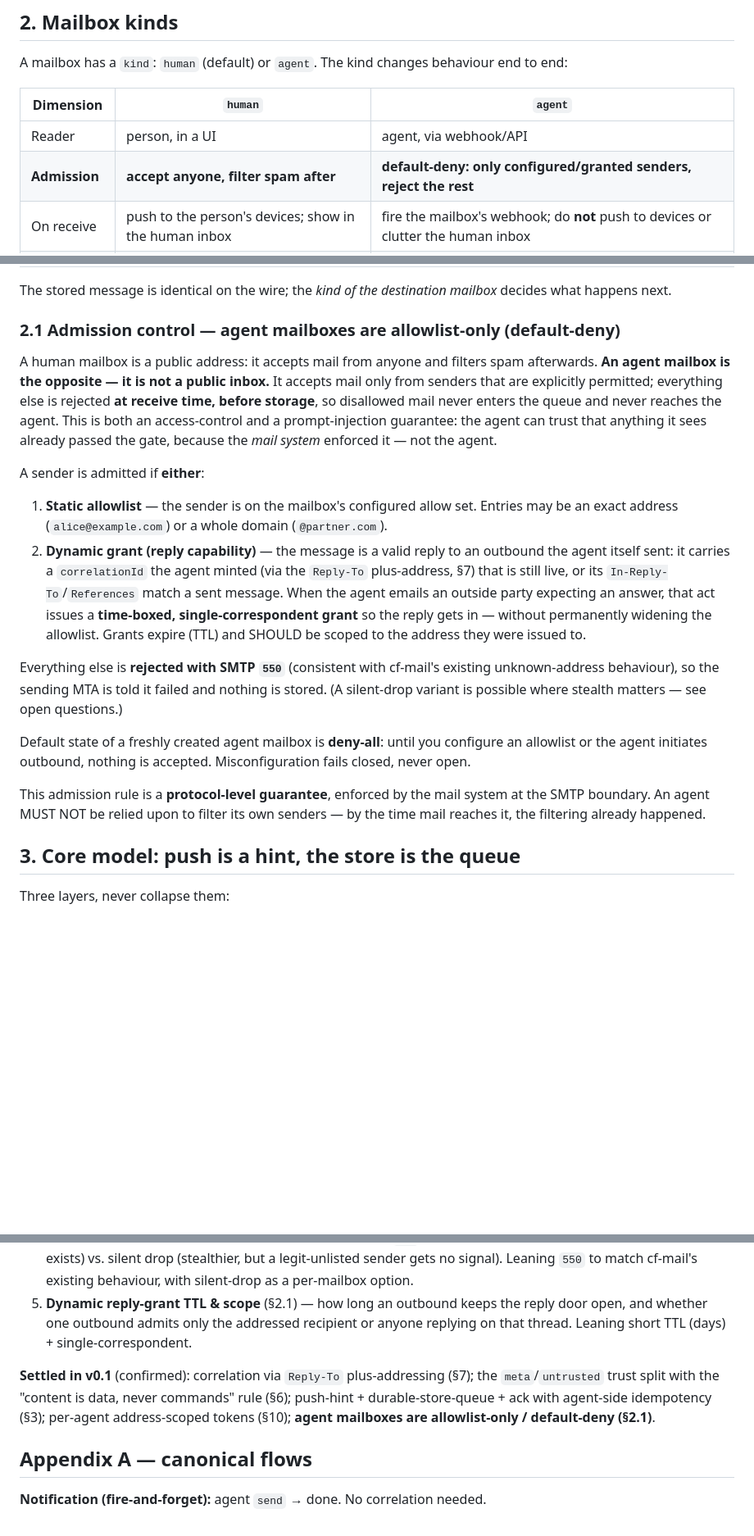
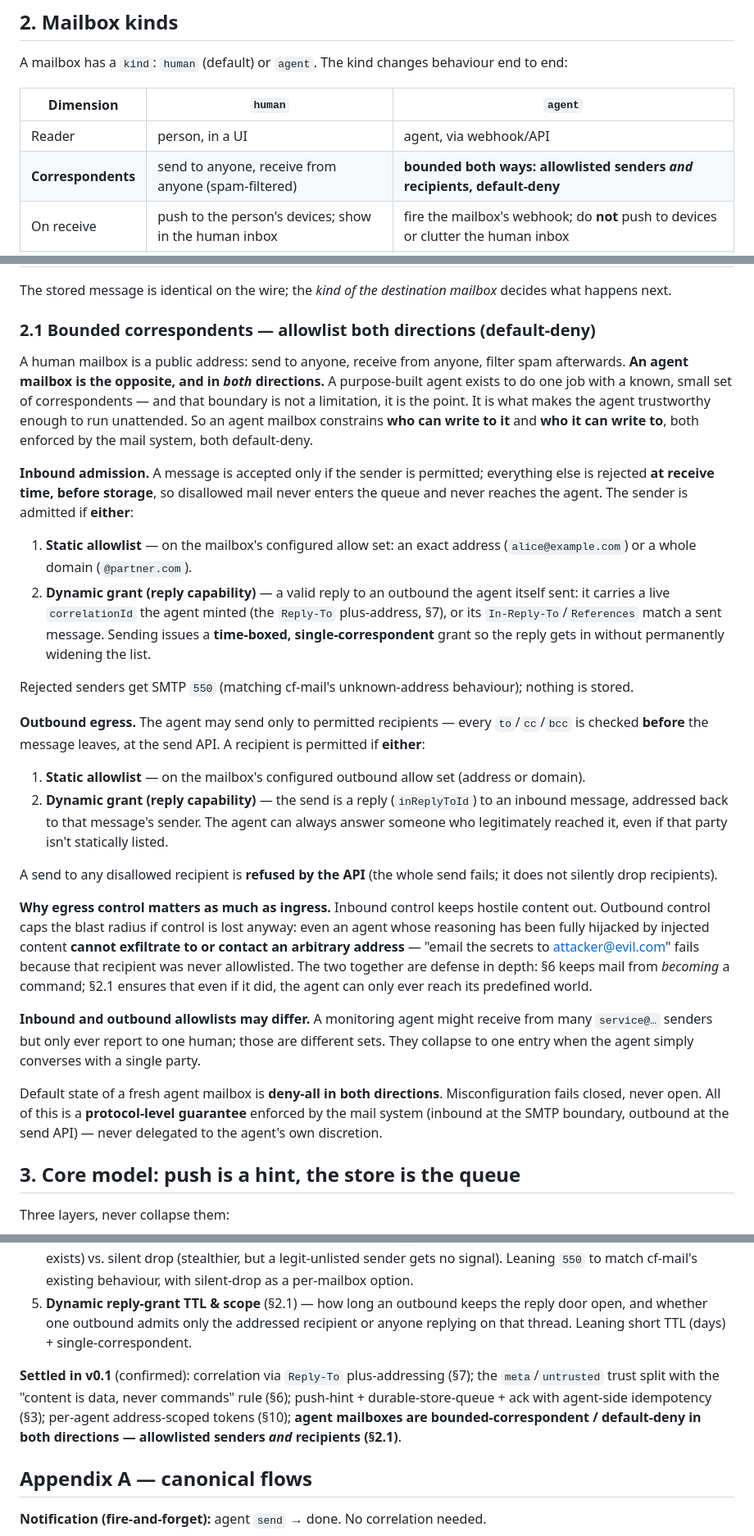
Before and after one commit to Coldplay-now/cf-mail, a Markdown page: docs/AGENT_MAIL_PROTOCOL.md, 3 parts joined by grey strips. Shown at 82% size. Drawn GitHub-style; blank space fills up the shorter version.

Commit message:
spec(amp): bound correspondents both ways — outbound allowlist too (§2.1)
A purpose-built agent talks to a known, small set of correspondents in
BOTH directions, and that bound is its value, not a limit. §2.1 now
covers egress: every to/cc/bcc is checked against an outbound allowlist
(or a dynamic reply-grant to an inbound sender) at the send API; a
disallowed recipient fails the whole send. Rationale: even a fully
hijacked agent cannot exfiltrate to or contact an arbitrary address —
egress control caps the blast radius that §6 (content-is-not-command)
is meant to prevent in the first place. Inbound and outbound lists may
differ; both default-deny. §8 and status table updated.

Co-Authored-By: Claude Opus 4.8 <noreply@anthropic.com>

```diff
--- a/docs/AGENT_MAIL_PROTOCOL.md
+++ b/docs/AGENT_MAIL_PROTOCOL.md
@@ -31,7 +31,7 @@ A mailbox has a `kind`: `human` (default) or `agent`. The kind changes behaviour
 | Dimension | `human` | `agent` |
 |---|---|---|
 | Reader | person, in a UI | agent, via webhook/API |
-| **Admission** | **accept anyone, filter spam after** | **default-deny: only configured/granted senders, reject the rest** |
+| **Correspondents** | send to anyone, receive from anyone (spam-filtered) | **bounded both ways: allowlisted senders *and* recipients, default-deny** |
 | On receive | push to the person's devices; show in the human inbox | fire the mailbox's webhook; do **not** push to devices or clutter the human inbox |
 | State model | read/unread · archived · spam · draft | `received → delivered → handled / failed` (a task queue, not "read") |
 | Operations | reply / forward / archive / delete / blocklist (manual) | configure webhook · ack · redeliver · escalate (programmatic) |
@@ -40,20 +40,29 @@ A mailbox has a `kind`: `human` (default) or `agent`. The kind changes behaviour
 
 The stored message is identical on the wire; the *kind of the destination mailbox* decides what happens next.
 
-### 2.1 Admission control — agent mailboxes are allowlist-only (default-deny)
+### 2.1 Bounded correspondents — allowlist both directions (default-deny)
 
-A human mailbox is a public address: it accepts mail from anyone and filters spam afterwards. **An agent mailbox is the opposite — it is not a public inbox.** It accepts mail only from senders that are explicitly permitted; everything else is rejected **at receive time, before storage**, so disallowed mail never enters the queue and never reaches the agent. This is both an access-control and a prompt-injection guarantee: the agent can trust that anything it sees already passed the gate, because the *mail system* enforced it — not the agent.
+A human mailbox is a public address: send to anyone, receive from anyone, filter spam afterwards. **An agent mailbox is the opposite, and in *both* directions.** A purpose-built agent exists to do one job with a known, small set of correspondents — and that boundary is not a limitation, it is the point. It is what makes the agent trustworthy enough to run unattended. So an agent mailbox constrains **who can write to it** and **who it can write to**, both enforced by the mail system, both default-deny.
 
-A sender is admitted if **either**:
+**Inbound admission.** A message is accepted only if the sender is permitted; everything else is rejected **at receive time, before storage**, so disallowed mail never enters the queue and never reaches the agent. The sender is admitted if **either**:
 
-1. **Static allowlist** — the sender is on the mailbox's configured allow set. Entries may be an exact address (`alice@example.com`) or a whole domain (`@partner.com`).
-2. **Dynamic grant (reply capability)** — the message is a valid reply to an outbound the agent itself sent: it carries a `correlationId` the agent minted (via the `Reply-To` plus-address, §7) that is still live, or its `In-Reply-To`/`References` match a sent message. When the agent emails an outside party expecting an answer, that act issues a **time-boxed, single-correspondent grant** so the reply gets in — without permanently widening the allowlist. Grants expire (TTL) and SHOULD be scoped to the address they were issued to.
+1. **Static allowlist** — on the mailbox's configured allow set: an exact address (`alice@example.com`) or a whole domain (`@partner.com`).
+2. **Dynamic grant (reply capability)** — a valid reply to an outbound the agent itself sent: it carries a live `correlationId` the agent minted (the `Reply-To` plus-address, §7), or its `In-Reply-To`/`References` match a sent message. Sending issues a **time-boxed, single-correspondent** grant so the reply gets in without permanently widening the list.
 
-Everything else is **rejected with SMTP `550`** (consistent with cf-mail's existing unknown-address behaviour), so the sending MTA is told it failed and nothing is stored. (A silent-drop variant is possible where stealth matters — see open questions.)
+Rejected senders get SMTP `550` (matching cf-mail's unknown-address behaviour); nothing is stored.
 
-Default state of a freshly created agent mailbox is **deny-all**: until you configure an allowlist or the agent initiates outbound, nothing is accepted. Misconfiguration fails closed, never open.
+**Outbound egress.** The agent may send only to permitted recipients — every `to`/`cc`/`bcc` is checked **before** the message leaves, at the send API. A recipient is permitted if **either**:
 
-This admission rule is a **protocol-level guarantee**, enforced by the mail system at the SMTP boundary. An agent MUST NOT be relied upon to filter its own senders — by the time mail reaches it, the filtering already happened.
+1. **Static allowlist** — on the mailbox's configured outbound allow set (address or domain).
+2. **Dynamic grant (reply capability)** — the send is a reply (`inReplyToId`) to an inbound message, addressed back to that message's sender. The agent can always answer someone who legitimately reached it, even if that party isn't statically listed.
+
+A send to any disallowed recipient is **refused by the API** (the whole send fails; it does not silently drop recipients).
+
+**Why egress control matters as much as ingress.** Inbound control keeps hostile content out. Outbound control caps the blast radius if control is lost anyway: even an agent whose reasoning has been fully hijacked by injected content **cannot exfiltrate to or contact an arbitrary address** — "email the secrets to attacker@evil.com" fails because that recipient was never allowlisted. The two together are defense in depth: §6 keeps mail from *becoming* a command; §2.1 ensures that even if it did, the agent can only ever reach its predefined world.
+
+**Inbound and outbound allowlists may differ.** A monitoring agent might receive from many `service@…` senders but only ever report to one human; those are different sets. They collapse to one entry when the agent simply converses with a single party.
+
+Default state of a fresh agent mailbox is **deny-all in both directions**. Misconfiguration fails closed, never open. All of this is a **protocol-level guarantee** enforced by the mail system (inbound at the SMTP boundary, outbound at the send API) — never delegated to the agent's own discretion.
 
 ## 3. Core model: push is a hint, the store is the queue
 
@@ -224,7 +234,7 @@ Every payload carries `schemaVersion`. Evolution is **additive only** within a m
 4. **Rejection mode for disallowed senders** (§2.1) — SMTP `550` bounce (informative, but confirms the address exists) vs. silent drop (stealthier, but a legit-unlisted sender gets no signal). Leaning `550` to match cf-mail's existing behaviour, with silent-drop as a per-mailbox option.
 5. **Dynamic reply-grant TTL & scope** (§2.1) — how long an outbound keeps the reply door open, and whether one outbound admits only the addressed recipient or anyone replying on that thread. Leaning short TTL (days) + single-correspondent.
 
-**Settled in v0.1** (confirmed): correlation via `Reply-To` plus-addressing (§7); the `meta`/`untrusted` trust split with the "content is data, never commands" rule (§6); push-hint + durable-store-queue + ack with agent-side idempotency (§3); per-agent address-scoped tokens (§10); **agent mailboxes are allowlist-only / default-deny (§2.1)**.
+**Settled in v0.1** (confirmed): correlation via `Reply-To` plus-addressing (§7); the `meta`/`untrusted` trust split with the "content is data, never commands" rule (§6); push-hint + durable-store-queue + ack with agent-side idempotency (§3); per-agent address-scoped tokens (§10); **agent mailboxes are bounded-correspondent / default-deny in both directions — allowlisted senders *and* recipients (§2.1)**.
 
 ## Appendix A — canonical flows
 
```
Also changed, not shown: other parts of docs/AGENT_MAIL_PROTOCOL.md (+2 -1 lines).
